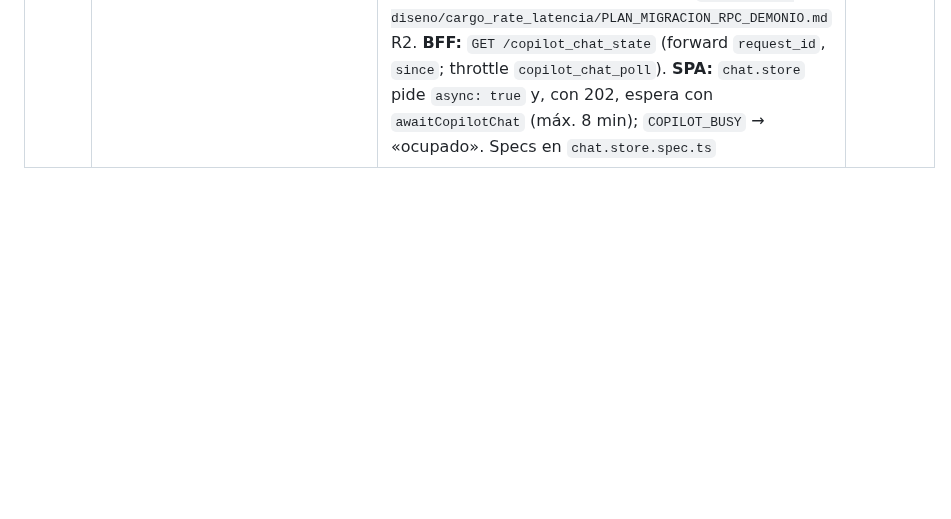
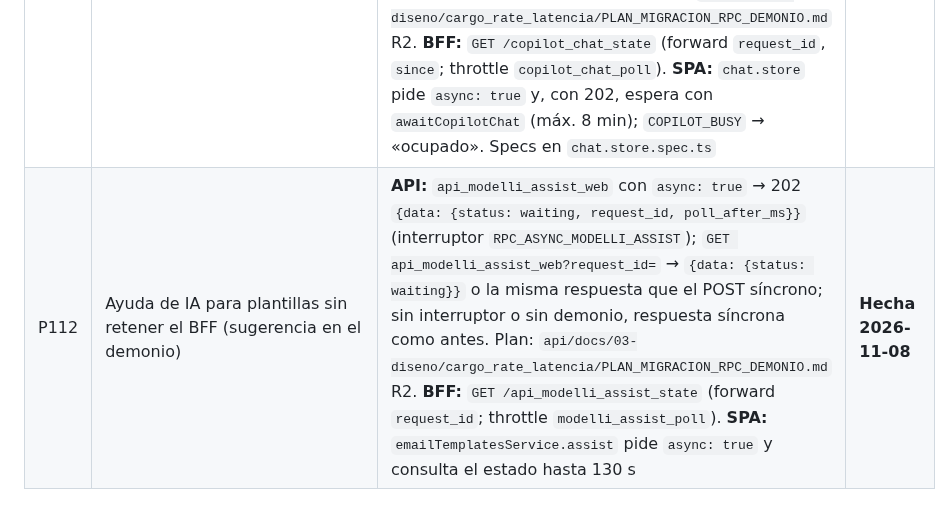
Before and after one commit to josegabrieltmwe/erp_findair, a Markdown page: docs/contrato-con-api.md, the part around the change. Drawn GitHub-style; blank space fills up the shorter version.

Commit message:
Contrato P112: ayuda de IA para plantillas asíncrona
Co-Authored-By: Claude Opus 5.5 <noreply@anthropic.com>

```diff
--- a/docs/contrato-con-api.md
+++ b/docs/contrato-con-api.md
@@ -349,3 +349,4 @@ Análisis previo (WebCargo, KLM y presentación de findair): artifact «Búsqued
 | P109 | Reserva y anulación de vuelos (KLM y WebCargo) | **SPA:** los fallos conservan el código de la API (`bookingFailure`), y 502/503/504 o sin respuesta se tratan como resultado desconocido (`BOOKING_TIMEOUT`/`CANCEL_TIMEOUT`, `indeterminate`); antes todo era `NETWORK_ERROR`. **BFF:** reserva y anulación con timeout 120 s (`routes.bff.yaml`). **API:** reserva/anulación indeterminadas → 202 con `indeterminate`; timeout de lectura y 502/503/504 de KLM cuentan como indeterminados; anular una reserva `pending` exige `confirm_not_booked` (409 `NEEDS_RECONCILIATION`, casilla en el diálogo); el driver recibe `shipment_id` del comando y cliente/partner/usuario de la expedición y la sesión (el body solo para TMWE); KLM por `short_id` solo reserva la tarifa seleccionada (409 `SELECTION_CHANGED`); `replace_current` con reserva activa → `ACTIVE_BOOKING_EXISTS`; anular no toca importes facturados; mensajes RPC con `expiration`; pool de AWB KLM atómico y respetando el AWB elegido. WebCargo: la reserva sigue desactivada (`bookable:false`). Worker WebCargo: timeout tras enviar → `TIMEOUT`. **Pendiente:** guardar el entorno (pruebas/producción) en la reserva (requiere columna nueva) y la reconciliación automática de reservas `pending` | **Hecha 2026-11-07** |
 | P110 | Búsqueda de vuelos asíncrona (sin worker del BFF ni del API durante la búsqueda) | **API:** `api_cargo_rate_search` (POST, 202 `{search_id}`), `api_cargo_rate_search_events` (GET, eventos desde `since`, mismos nombres y datos que el stream), `api_cargo_rate_search_result` y `api_cargo_rate_search_cancel`; 503 `ASYNC_SEARCH_UNAVAILABLE` sin el interruptor `RPC_ASYNC_CARGO_SEARCH` o sin runner; 429 `TOO_MANY_SEARCHES` (3 activas por usuario). Plan: `api/docs/03-diseno/cargo_rate_latencia/PLAN_BUSQUEDA_ASINCRONA.md`. **BFF:** las cuatro rutas en `routes.bff.yaml` (timeout 15 s, throttle `rate_search_poll`). **SPA:** `openFlightSearchStream` encarga y consulta eventos (`pollAsyncSearch`) y, con 503, abre el stream de siempre; `abort()` cancela en el API; cerrar el modal aborta (`onScopeDispose`); envía por fin `via_partner`. Specs `asyncSearch.spec.ts` y `lateRates.spec.ts` | **Hecha 2026-11-08** |
 | P111 | Copilot sin retener el BFF ni el API (conversación en el demonio) | **API:** `copilot_chat` con `async: true` → 202 `{request_id, poll_after_ms}` (interruptor `RPC_ASYNC_COPILOT_CHAT`, demonio y worker de IA); `GET copilot_chat?request_id=&since=` → `{status: running\|done\|failed\|expired, cursor, events[turn\|answer\|error], result}` con `result` igual a la respuesta síncrona; 429 `COPILOT_BUSY` con otra conversación en curso; sin interruptor o sin demonio, respuesta síncrona como antes. Plan: `api/docs/03-diseno/cargo_rate_latencia/PLAN_MIGRACION_RPC_DEMONIO.md` R2. **BFF:** `GET /copilot_chat_state` (forward `request_id`, `since`; throttle `copilot_chat_poll`). **SPA:** `chat.store` pide `async: true` y, con 202, espera con `awaitCopilotChat` (máx. 8 min); `COPILOT_BUSY` → «ocupado». Specs en `chat.store.spec.ts` | **Hecha 2026-11-08** |
+| P112 | Ayuda de IA para plantillas sin retener el BFF (sugerencia en el demonio) | **API:** `api_modelli_assist_web` con `async: true` → 202 `{data: {status: waiting, request_id, poll_after_ms}}` (interruptor `RPC_ASYNC_MODELLI_ASSIST`); `GET api_modelli_assist_web?request_id=` → `{data: {status: waiting}}` o la misma respuesta que el POST síncrono; sin interruptor o sin demonio, respuesta síncrona como antes. Plan: `api/docs/03-diseno/cargo_rate_latencia/PLAN_MIGRACION_RPC_DEMONIO.md` R2. **BFF:** `GET /api_modelli_assist_state` (forward `request_id`; throttle `modelli_assist_poll`). **SPA:** `emailTemplatesService.assist` pide `async: true` y consulta el estado hasta 130 s | **Hecha 2026-11-08** |
```
